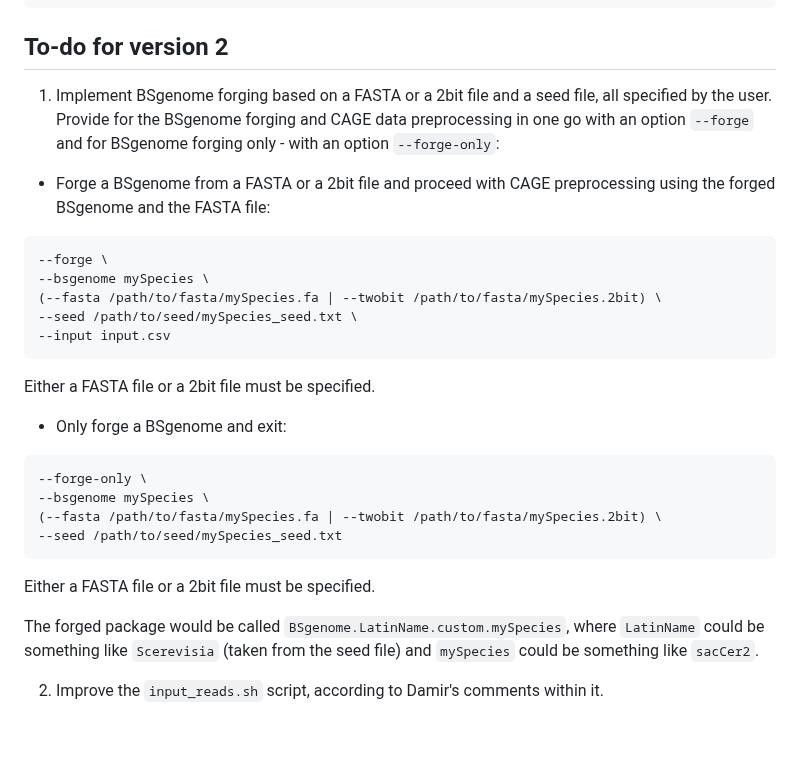
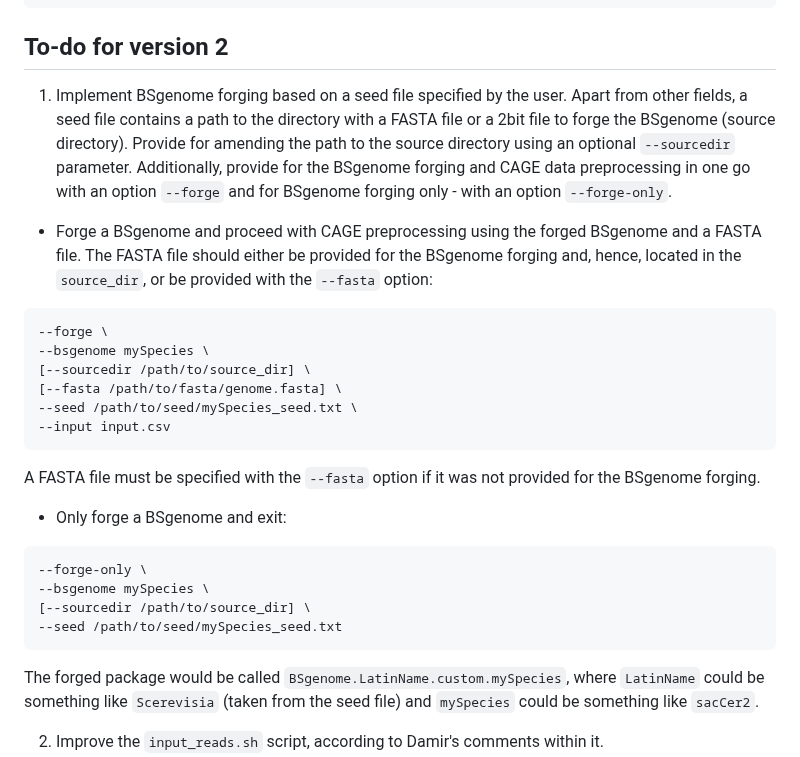
Before and after one commit to ComputationalRegulatoryGenomicsICL/cageflow, a Markdown page: README.md, the part around the change. Rendered like a GitHub page; blank space fills up the shorter version.

````diff
--- a/README.md
+++ b/README.md
@@ -111,30 +111,29 @@ nextflow run customcageq/main.nf \
 
 ## To-do for version 2
 
-1. Implement BSgenome forging based on a FASTA or a 2bit file and a seed file, all specified by the user. Provide for the BSgenome forging and CAGE data preprocessing in one go with an option `--forge` and for BSgenome forging only - with an option `--forge-only`:
+1. Implement BSgenome forging based on a seed file specified by the user. Apart from other fields, a seed file contains a path to the directory with a FASTA file or a 2bit file to forge the BSgenome (source directory). Provide for amending the path to the source directory using an optional `--sourcedir` parameter. Additionally, provide for the BSgenome forging and CAGE data preprocessing in one go with an option `--forge` and for BSgenome forging only - with an option `--forge-only`.
 
-* Forge a BSgenome from a FASTA or a 2bit file and proceed with CAGE preprocessing using the forged BSgenome and the FASTA file:
+* Forge a BSgenome and proceed with CAGE preprocessing using the forged BSgenome and a FASTA file. The FASTA file should either be provided for the BSgenome forging and, hence, located in the `source_dir`, or be provided with the `--fasta` option:
 
 ```bash
 --forge \
 --bsgenome mySpecies \
-(--fasta /path/to/fasta/mySpecies.fa | --twobit /path/to/fasta/mySpecies.2bit) \
+[--sourcedir /path/to/source_dir] \
+[--fasta /path/to/fasta/genome.fasta] \
 --seed /path/to/seed/mySpecies_seed.txt \
 --input input.csv
 ```
 
-Either a FASTA file or a 2bit file must be specified.
+A FASTA file must be specified with the `--fasta` option if it was not provided for the BSgenome forging.
 
 * Only forge a BSgenome and exit:
 
 ```bash
 --forge-only \
 --bsgenome mySpecies \
-(--fasta /path/to/fasta/mySpecies.fa | --twobit /path/to/fasta/mySpecies.2bit) \
+[--sourcedir /path/to/source_dir] \
 --seed /path/to/seed/mySpecies_seed.txt
 ```
-
-Either a FASTA file or a 2bit file must be specified.
 
 The forged package would be called `BSgenome.LatinName.custom.mySpecies`, where `LatinName` could be something like `Scerevisia` (taken from the seed file) and `mySpecies` could be something like `sacCer2`.
 
````
